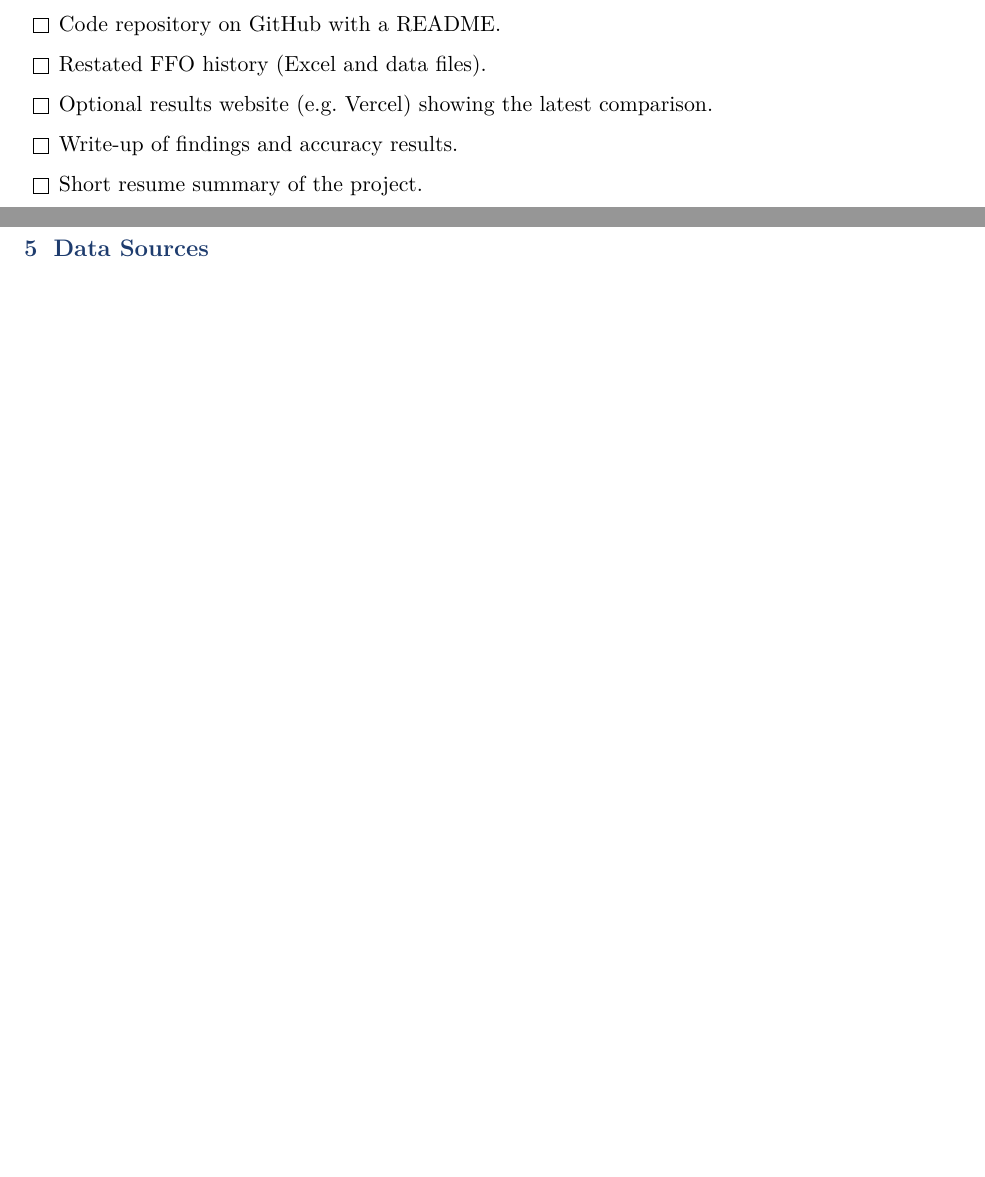
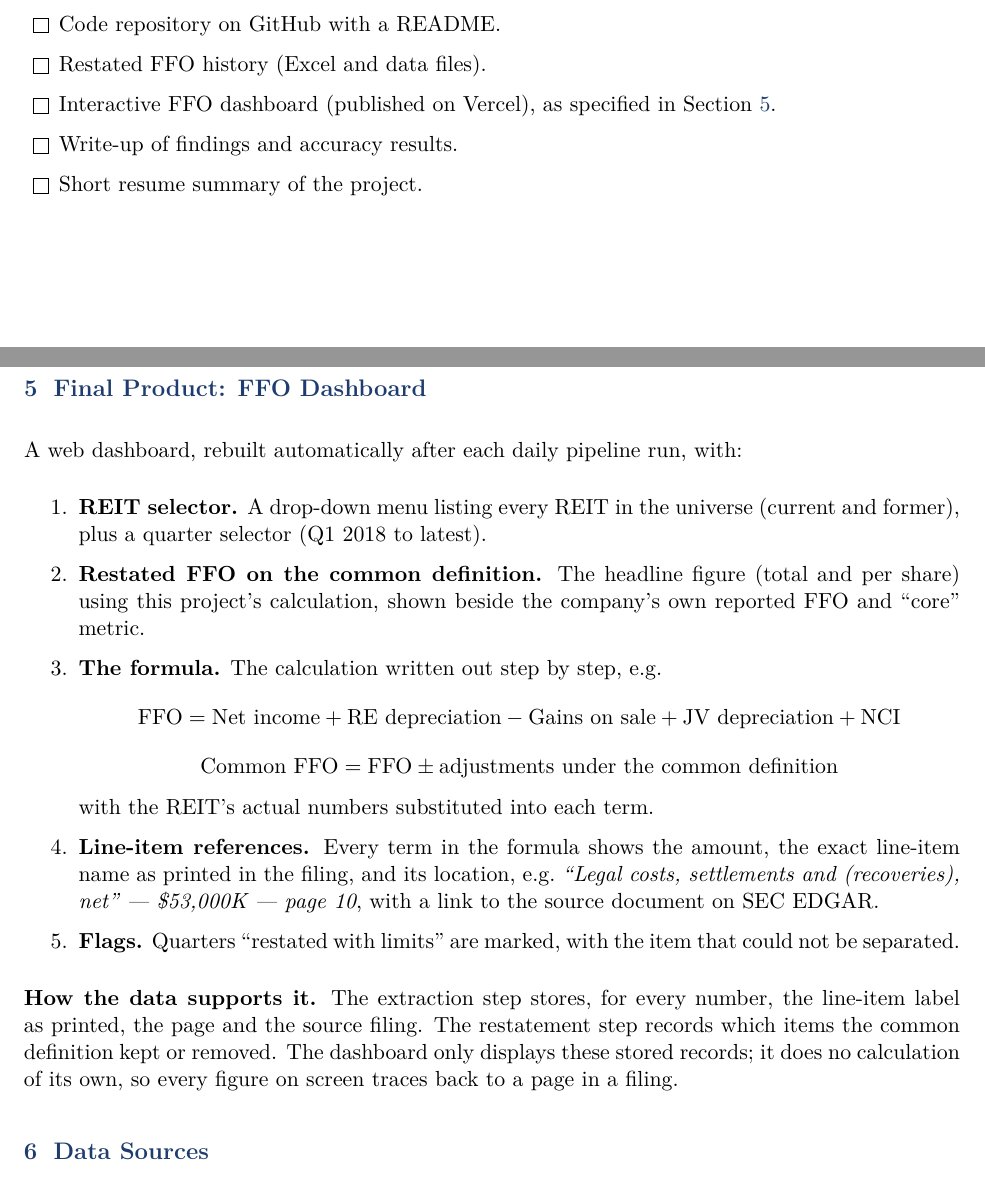
Before and after one commit to mnatsheh-lab/reit-ffo-pipeline, a LaTeX document (docs/REIT_FFO_Project_Plan.tex): two parts of pages 4 and 5 of 5, joined at a grey line, cut so that both start at the same text, the shorter picture padded with empty space. Compiled offline with pdfLaTeX.

Commit message:
Add FFO dashboard specification to README and project plan
REIT and quarter selectors, restated FFO on the common definition, the
formula with actual numbers, and line-item references (name as printed,
page, link to the EDGAR filing) for every term.

Co-Authored-By: Claude Opus 5.5 <noreply@anthropic.com>
Claude-Session: https://claude.ai/code/session_01Gp9MfqYNcff6MP7faeuzsC

```diff
--- a/docs/REIT_FFO_Project_Plan.tex
+++ b/docs/REIT_FFO_Project_Plan.tex
@@ -3,6 +3,7 @@
 \usepackage[margin=1in]{geometry}
 \usepackage[T1]{fontenc}
 \usepackage{lmodern}
+\usepackage{amsmath}
 \usepackage{booktabs}
 \usepackage{tabularx}
 \usepackage{array}
@@ -207,10 +208,43 @@ The hand-built set is the answer key the pipeline is graded against:
   \item Full proposal after fall break (scope, method, universe, test plan).
   \item Code repository on GitHub with a README.
   \item Restated FFO history (Excel and data files).
-  \item Optional results website (e.g.\ Vercel) showing the latest comparison.
+  \item Interactive FFO dashboard (published on Vercel), as specified in Section~\ref{sec:dashboard}.
   \item Write-up of findings and accuracy results.
   \item Short resume summary of the project.
 \end{todo}
+
+\section{Final Product: FFO Dashboard}\label{sec:dashboard}
+
+A web dashboard, rebuilt automatically after each daily pipeline run, with:
+\begin{enumerate}[itemsep=2pt]
+  \item \textbf{REIT selector.} A drop-down menu listing every REIT in the
+        universe (current and former), plus a quarter selector (Q1 2018 to latest).
+  \item \textbf{Restated FFO on the common definition.} The headline figure
+        (total and per share) using this project's calculation, shown beside
+        the company's own reported FFO and ``core'' metric.
+  \item \textbf{The formula.} The calculation written out step by step, e.g.
+        \[
+        \text{FFO} = \text{Net income} + \text{RE depreciation} - \text{Gains on sale}
+        + \text{JV depreciation} + \text{NCI}
+        \]
+        \[
+        \text{Common FFO} = \text{FFO} \pm \text{adjustments under the common definition}
+        \]
+        with the REIT's actual numbers substituted into each term.
+  \item \textbf{Line-item references.} Every term in the formula shows the
+        amount, the exact line-item name as printed in the filing, and its
+        location, e.g.\ \textit{``Legal costs, settlements and (recoveries),
+        net'' --- \$53,000K --- page 10}, with a link to the source document
+        on SEC EDGAR.
+  \item \textbf{Flags.} Quarters ``restated with limits'' are marked, with the
+        item that could not be separated.
+\end{enumerate}
+
+\textbf{How the data supports it.} The extraction step stores, for every
+number, the line-item label as printed, the page and the source filing. The
+restatement step records which items the common definition kept or removed.
+The dashboard only displays these stored records; it does no calculation of
+its own, so every figure on screen traces back to a page in a filing.
 
 \section{Data Sources}
 \begin{itemize}[itemsep=1pt]
```
Also changed, not shown: README.md, docs/REIT_FFO_Project_Plan.pdf.
